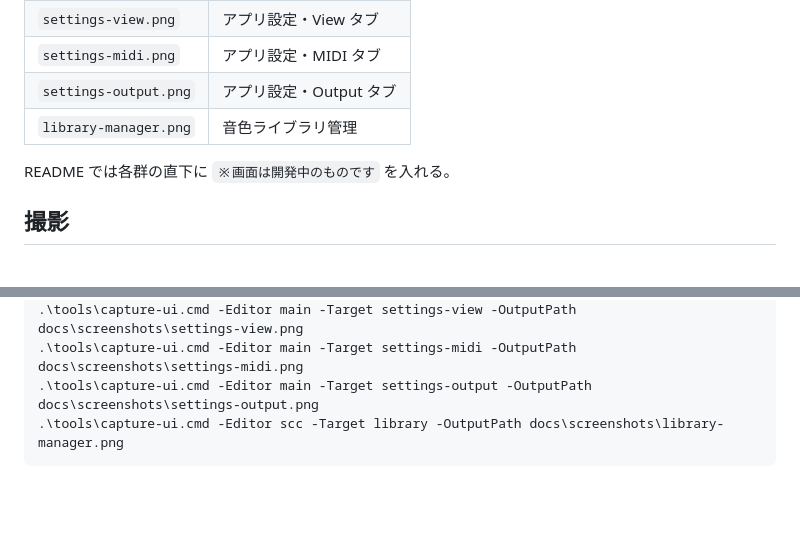
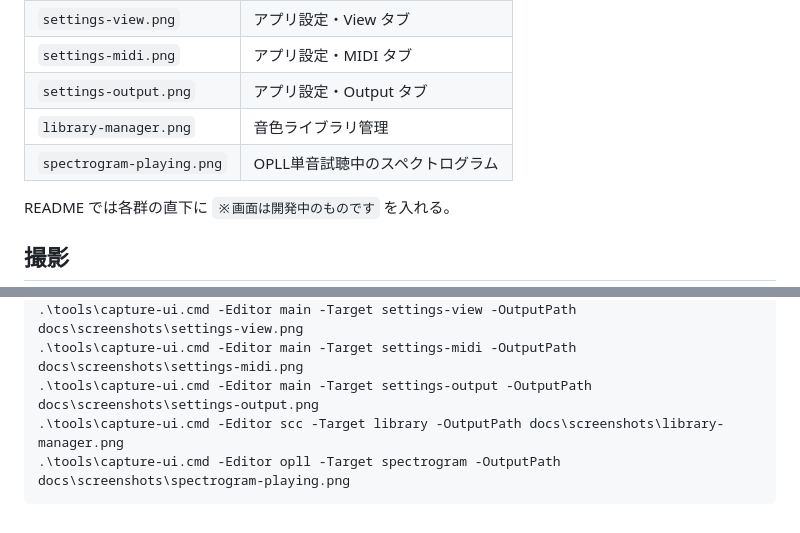
Before and after one commit to takawon/mgs-tone-craft, a Markdown page: docs/screenshots/README.md, 2 parts joined by grey strips. Drawn GitHub-style; blank space fills up the shorter version.

````diff
--- a/docs/screenshots/README.md
+++ b/docs/screenshots/README.md
@@ -14,6 +14,7 @@ README トップ説明用。バイナリ／README 更新のたびに現行 UI
 | `settings-midi.png` | アプリ設定・MIDI タブ |
 | `settings-output.png` | アプリ設定・Output タブ |
 | `library-manager.png` | 音色ライブラリ管理 |
+| `spectrogram-playing.png` | OPLL単音試聴中のスペクトログラム |
 
 README では各群の直下に `※画面は開発中のものです` を入れる。
 
@@ -27,4 +28,5 @@ README では各群の直下に `※画面は開発中のものです` を入れ
 .\tools\capture-ui.cmd -Editor main -Target settings-midi -OutputPath docs\screenshots\settings-midi.png
 .\tools\capture-ui.cmd -Editor main -Target settings-output -OutputPath docs\screenshots\settings-output.png
 .\tools\capture-ui.cmd -Editor scc -Target library -OutputPath docs\screenshots\library-manager.png
+.\tools\capture-ui.cmd -Editor opll -Target spectrogram -OutputPath docs\screenshots\spectrogram-playing.png
 ```
````
Also changed, not shown: README.md (+8 -0 lines), docs/screenshots/library-manager.png, docs/screenshots/main.png, docs/screenshots/opll-editor.png, docs/screenshots/scc-editor.png, docs/screenshots/spectrogram-playing.png (added), 7 other files.
